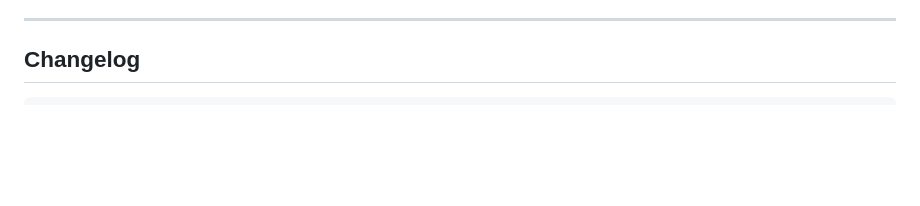
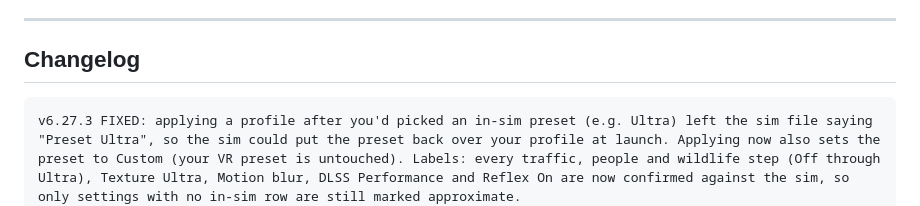
Before and after one commit to snkeyez95/dean-msfs-route-finder, a Markdown page: README.md, the part around the change. GitHub-like rendering; blank space fills up the shorter version.

Commit message:
README: v6.27.3 changelog entry
Co-Authored-By: Claude Opus 5.5 <noreply@anthropic.com>

````diff
--- a/README.md
+++ b/README.md
@@ -311,6 +311,7 @@ Key log prefixes:
 ## Changelog
 
 ```
+v6.27.3 FIXED: applying a profile after you'd picked an in-sim preset (e.g. Ultra) left the sim file saying "Preset Ultra", so the sim could put the preset back over your profile at launch. Applying now also sets the preset to Custom (your VR preset is untouched). Labels: every traffic, people and wildlife step (Off through Ultra), Texture Ultra, Motion blur, DLSS Performance and Reflex On are now confirmed against the sim, so only settings with no in-sim row are still marked approximate.
 v6.27.2 FIXED: Sim Profiles stopped reading the seatbelt-visibility setting in v6.27.1 (a label edit overwrote its internal name), so profiles saved on 6.27.1 don't include it. A new test checks every setting against your real sim file so this can't slip through again. Also confirmed more labels with a hands-on in-sim test: DLSS mode, depth-of-field quality, road traffic, characters quality. The per-feature "on" flags (clouds, light shafts, AO…) have no menu control, so they moved to Advanced.
 v6.27.1 Sim Profiles labels now match the in-sim menu word for word (checked against screenshots of every graphics page): traffic, people and wildlife read Off/Low instead of raw numbers; sharpening shows "30" like the sim; Cubemap reflections, Terrain shadows, Max frame rate, Reflex On+Boost named as the sim names them. Confirmed that applying ABRP Suggested lands exactly in the sim.
 v6.27.0 NEW: SIM PROFILES (new left-menu tab). Save your MSFS graphics settings as named profiles and switch between them in one click while the sim is closed. Every card opens into the sim's own menu layout with the raw stored number beside each label. A new settings dictionary fixes inverted scales like Texture 1 = High / 2 = Medium for good, and unverified labels show the number only. "From your flight history" rebuilds every past setup from your per-flight logs with its smoothness record, including your pre-DLSS TAA baseline (Aug 27 – Oct 7). "⭐ ABRP Suggested" picks your smoothest well-flown setup, scored per aircraft, adds only changes your flights proved free, and explains why. Apply backs up first, verifies every value, keeps an automatic backup and offers one-click Undo. It never touches display/window/VR settings and leaves TLOD/OLOD to AutoFPS unless asked. Captures now also log sharpening, exposure, Reflex and the DLSS/FSR mode so future setups rebuild completely. Profiles are included in Export My Setup.
````
